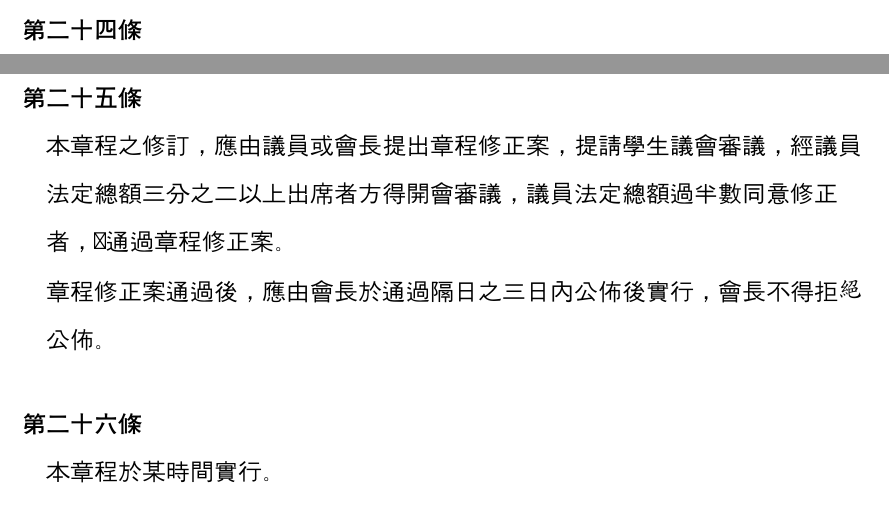
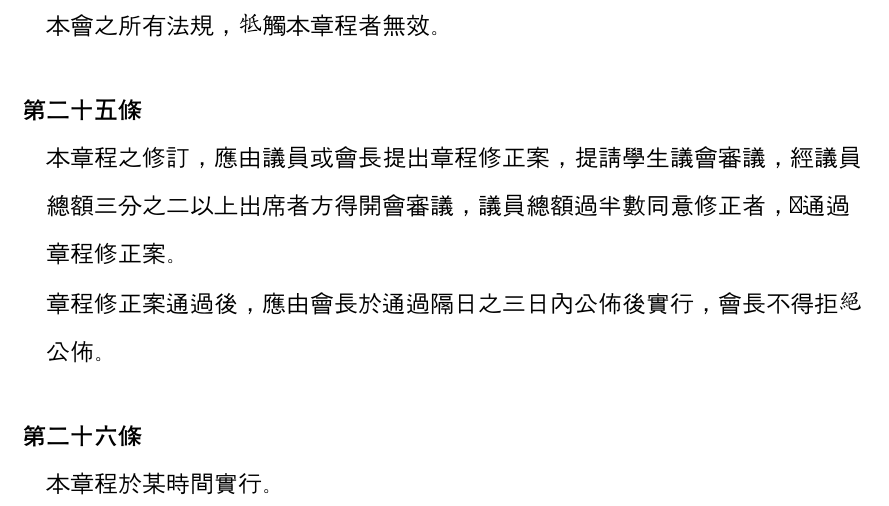
Before and after one commit to gino1234123/nuta_statutes, a Typst document (00_組織章程/章程草案.typ): two parts of pages 4 and 5 of 5 before the commit and part of page 5 of 5 after it, the two joined at a grey line, cut at the place of the change. Compiled offline with Typst 0.15; a missing font is replaced by an installed copy or a similar font.

Commit message:
章程門檻修正移除「法定」總額

```diff
--- a/00_組織章程/章程草案.typ
+++ b/00_組織章程/章程草案.typ
@@ -212,7 +212,7 @@
 #article[
   小型預算案於學生議會收受之隔日起三十日內，應完成審議。\
   前項逾期未完成審議者，該小型預算案視為生效。\
-  經前項程序生效之小型預算案，於生效之隔日起七日內，經議員法定總額三分之ㄧ以上連署提出否決案者，議會應於三日內召開會議審議，並議員法定總額過半數同意否決，該預算案立即失效。且不得再依本條之程序再次生效。
+  經前項程序生效之小型預算案，於生效之隔日起七日內，經議員總額三分之ㄧ以上連署提出否決案者，議會應於三日內召開會議審議，並議員總額過半數同意否決，該預算案立即失效。且不得再依本條之程序再次生效。
 ]
 
 #article[
@@ -230,7 +230,7 @@
 ]
 
 #article[
-  本章程之修訂，應由議員或會長提出章程修正案，提請學生議會審議，經議員法定總額三分之二以上出席者方得開會審議，議員法定總額過半數同意修正者，即通過章程修正案。\
+  本章程之修訂，應由議員或會長提出章程修正案，提請學生議會審議，經議員總額三分之二以上出席者方得開會審議，議員總額過半數同意修正者，即通過章程修正案。\
   章程修正案通過後，應由會長於通過隔日之三日內公佈後實行，會長不得拒絕公佈。
 ]
 
```
